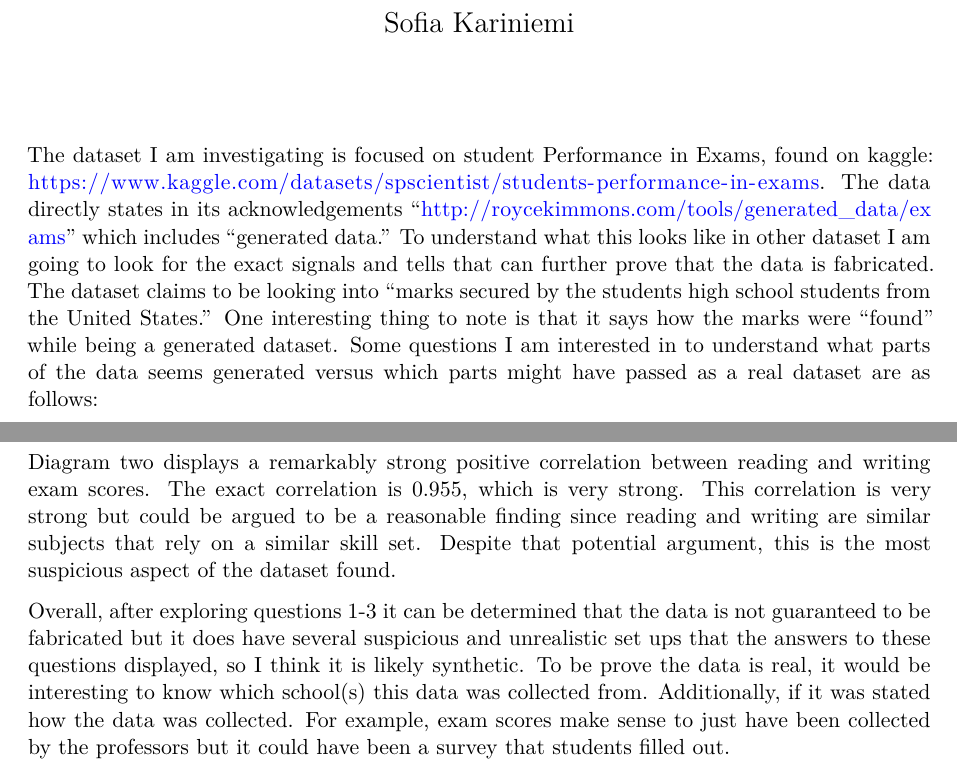
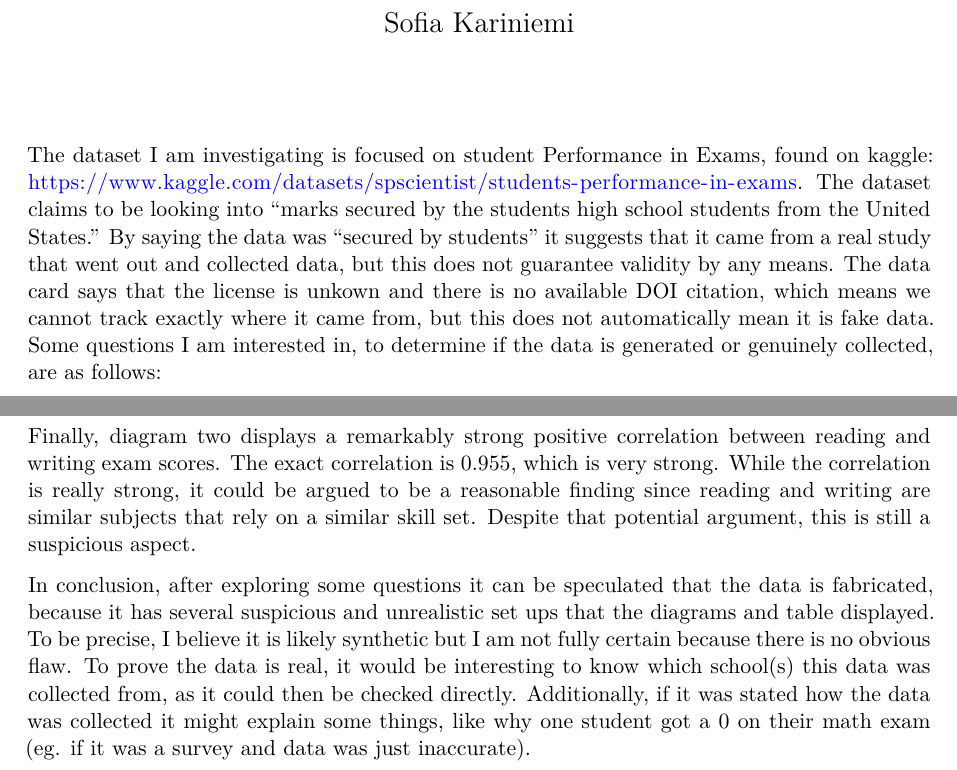
Before and after one commit to sofiakariniemi/sofiakariniemi, a Quarto document (Portfolio 1.qmd): two parts of pages 1 and 2 of 2, joined at a grey line, cut so that both start at the same text. Rendered offline with R 4.5, knitr and Pandoc in place of Quarto, then LaTeX, with nearby package versions; some code elsewhere in the file could not run offline.

Commit message:
Editing grammer and written portion

````diff
--- a/Portfolio 1.qmd
+++ b/Portfolio 1.qmd
@@ -22,9 +22,9 @@ library(tidyr)
 ```
 
 The dataset I am investigating is focused on student Performance in Exams, found on kaggle: https://www.kaggle.com/datasets/spscientist/students-performance-in-exams.
-The data directly states in its acknowledgements "http://roycekimmons.com/tools/generated_data/exams" which includes "generated data." To understand what this looks like in other dataset I am going to look for the exact signals and tells that can further prove that the data is fabricated.
-The dataset claims to be looking into "marks secured by the students high school students from the United States." One interesting thing to note is that it says how the marks were "found" while being a generated dataset.
-Some questions I am interested in to understand what parts of the data seems generated versus which parts might have passed as a real dataset are as follows:
+The dataset claims to be looking into "marks secured by the students high school students from the United States." By saying the data was "secured by students" it suggests that it came from a real study that went out and collected data, but this does not guarantee validity by any means.
+The data card says that the license is unkown and there is no available DOI citation, which means we cannot track exactly where it came from, but this does not automatically mean it is fake data.
+Some questions I am interested in, to determine if the data is generated or genuinely collected, are as follows:
 
 1\.
 Do the exams scores have distributions that would be found in real life?
@@ -91,12 +94,12 @@ ggplot(exams, aes(x = `writing score`, y = `reading score`)) +
 cor(exams$`reading score`, exams$`writing score`)
 ```
 
-Diagram two displays a remarkably strong positive correlation between reading and writing exam scores.
+Finally, diagram two displays a remarkably strong positive correlation between reading and writing exam scores.
 The exact correlation is 0.955, which is very strong.
-This correlation is very strong but could be argued to be a reasonable finding since reading and writing are similar subjects that rely on a similar skill set.
-Despite that potential argument, this is the most suspicious aspect of the dataset found.
+While the correlation is really strong, it could be argued to be a reasonable finding since reading and writing are similar subjects that rely on a similar skill set.
+Despite that potential argument, this is still a suspicious aspect.
 
-Overall, after exploring questions 1-3 it can be determined that the data is not guaranteed to be fabricated but it does have several suspicious and unrealistic set ups that the answers to these questions displayed, so I think it is likely synthetic.
-To be prove the data is real, it would be interesting to know which school(s) this data was collected from.
-Additionally, if it was stated how the data was collected.
-For example, exam scores make sense to just have been collected by the professors but it could have been a survey that students filled out.
+In conclusion, after exploring some questions it can be speculated that the data is fabricated, because it has several suspicious and unrealistic set ups that the diagrams and table displayed.
+To be precise, I believe it is likely synthetic but I am not fully certain because there is no obvious flaw.
+To prove the data is real, it would be interesting to know which school(s) this data was collected from, as it could then be checked directly.
+Additionally, if it was stated how the data was collected it might explain some things, like why one student got a 0 on their math exam (eg. if it was a survey and data was just inaccurate).
````
Also changed, not shown: Portfolio-1.pdf, Portfolio 1.qmd (19 more changed lines).
